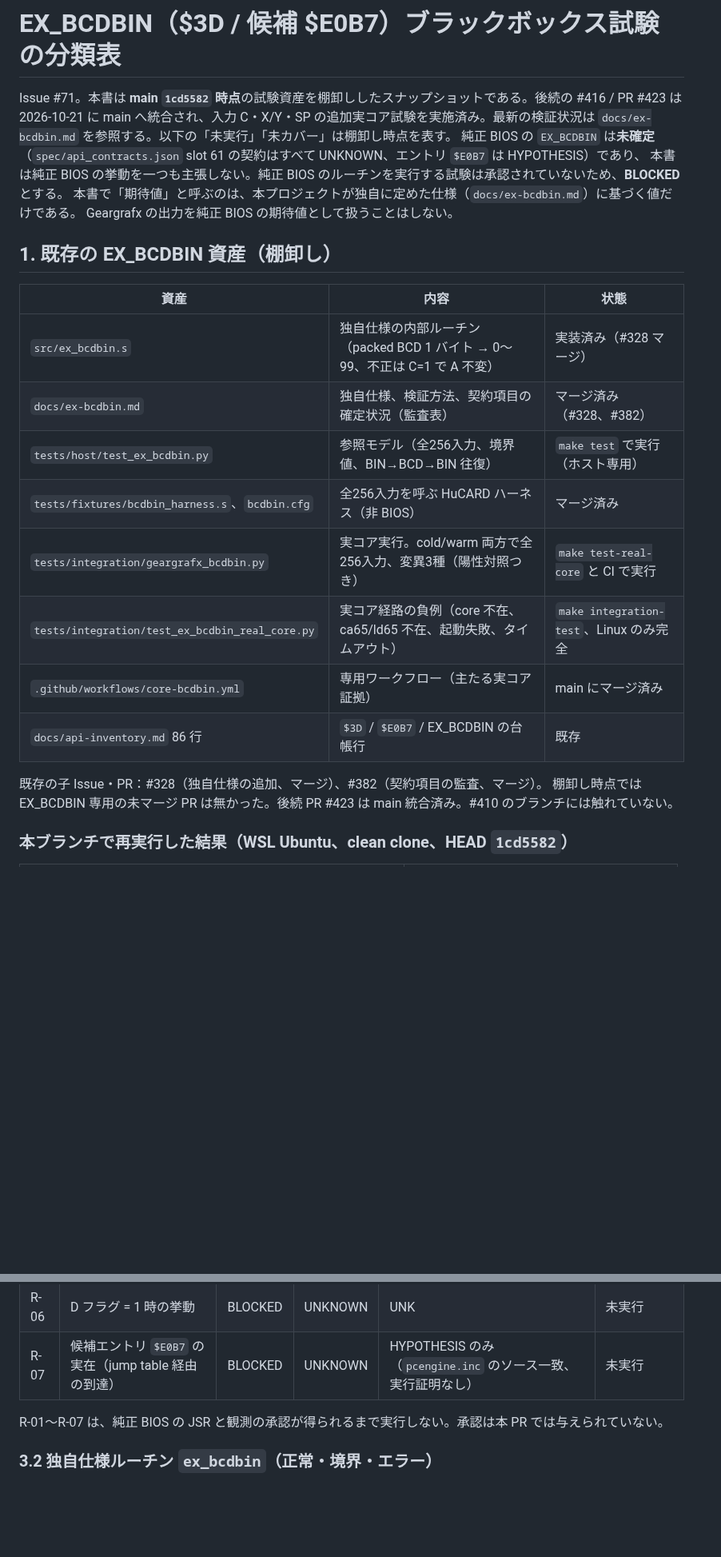
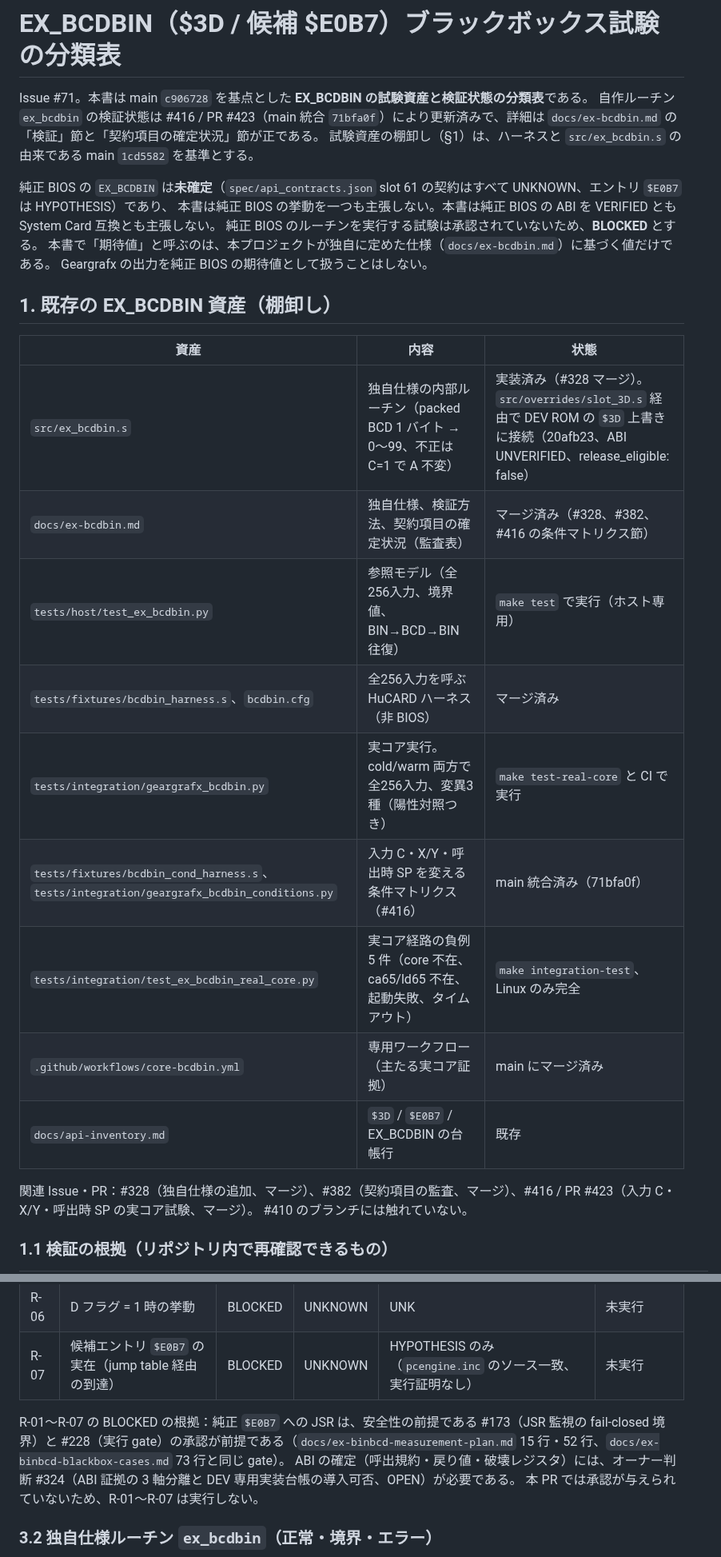
Before and after one commit to mao2009/oss-pce-cd-bios, a Markdown page: docs/ex-bcdbin-blackbox.md, 2 parts joined by grey strips. Shown at 80% size. GitHub-like rendering; blank space fills up the shorter version.

```diff
--- a/docs/ex-bcdbin-blackbox.md
+++ b/docs/ex-bcdbin-blackbox.md
@@ -1,8 +1,12 @@
 # EX_BCDBIN（$3D / 候補 $E0B7）ブラックボックス試験の分類表
 
-Issue #71。本書は **main `1cd5582` 時点**の試験資産を棚卸ししたスナップショットである。後続の #416 / PR #423 は 2026-10-21 に main へ統合され、入力 C・X/Y・SP の追加実コア試験を実施済み。最新の検証状況は `docs/ex-bcdbin.md` を参照する。以下の「未実行」「未カバー」は棚卸し時点を表す。
+Issue #71。本書は main `c906728` を基点とした **EX_BCDBIN の試験資産と検証状態の分類表**である。
+自作ルーチン `ex_bcdbin` の検証状態は #416 / PR #423（main 統合 `71bfa0f`）により更新済みで、詳細は `docs/ex-bcdbin.md` の「検証」節と「契約項目の確定状況」節が正である。
+試験資産の棚卸し（§1）は、ハーネスと `src/ex_bcdbin.s` の由来である main `1cd5582` を基準とする。
+
 純正 BIOS の `EX_BCDBIN` は**未確定**（`spec/api_contracts.json` slot 61 の契約はすべて UNKNOWN、エントリ `$E0B7` は HYPOTHESIS）であり、
-本書は純正 BIOS の挙動を一つも主張しない。純正 BIOS のルーチンを実行する試験は承認されていないため、**BLOCKED** とする。
+本書は純正 BIOS の挙動を一つも主張しない。本書は純正 BIOS の ABI を VERIFIED とも System Card 互換とも主張しない。
+純正 BIOS のルーチンを実行する試験は承認されていないため、**BLOCKED** とする。
 本書で「期待値」と呼ぶのは、本プロジェクトが独自に定めた仕様（`docs/ex-bcdbin.md`）に基づく値だけである。
 Geargrafx の出力を純正 BIOS の期待値として扱うことはしない。
 
@@ -10,17 +14,18 @@ Geargrafx の出力を純正 BIOS の期待値として扱うことはしない
 
 | 資産 | 内容 | 状態 |
 | --- | --- | --- |
-| `src/ex_bcdbin.s` | 独自仕様の内部ルーチン（packed BCD 1 バイト → 0〜99、不正は C=1 で A 不変） | 実装済み（#328 マージ） |
-| `docs/ex-bcdbin.md` | 独自仕様、検証方法、契約項目の確定状況（監査表） | マージ済み（#328、#382） |
+| `src/ex_bcdbin.s` | 独自仕様の内部ルーチン（packed BCD 1 バイト → 0〜99、不正は C=1 で A 不変） | 実装済み（#328 マージ）。`src/overrides/slot_3D.s` 経由で DEV ROM の `$3D` 上書きに接続（20afb23、ABI UNVERIFIED、release_eligible: false） |
+| `docs/ex-bcdbin.md` | 独自仕様、検証方法、契約項目の確定状況（監査表） | マージ済み（#328、#382、#416 の条件マトリクス節） |
 | `tests/host/test_ex_bcdbin.py` | 参照モデル（全256入力、境界値、BIN→BCD→BIN 往復） | `make test` で実行（ホスト専用） |
 | `tests/fixtures/bcdbin_harness.s`、`bcdbin.cfg` | 全256入力を呼ぶ HuCARD ハーネス（非 BIOS） | マージ済み |
 | `tests/integration/geargrafx_bcdbin.py` | 実コア実行。cold/warm 両方で全256入力、変異3種（陽性対照つき） | `make test-real-core` と CI で実行 |
-| `tests/integration/test_ex_bcdbin_real_core.py` | 実コア経路の負例（core 不在、ca65/ld65 不在、起動失敗、タイムアウト） | `make integration-test`、Linux のみ完全 |
+| `tests/fixtures/bcdbin_cond_harness.s`、`tests/integration/geargrafx_bcdbin_conditions.py` | 入力 C・X/Y・呼出時 SP を変える条件マトリクス（#416） | main 統合済み（71bfa0f） |
+| `tests/integration/test_ex_bcdbin_real_core.py` | 実コア経路の負例 5 件（core 不在、ca65/ld65 不在、起動失敗、タイムアウト） | `make integration-test`、Linux のみ完全 |
 | `.github/workflows/core-bcdbin.yml` | 専用ワークフロー（主たる実コア証拠） | main にマージ済み |
-| `docs/api-inventory.md` 86 行 | `$3D` / `$E0B7` / EX_BCDBIN の台帳行 | 既存 |
+| `docs/api-inventory.md` | `$3D` / `$E0B7` / EX_BCDBIN の台帳行 | 既存 |
 
-既存の子 Issue・PR：#328（独自仕様の追加、マージ）、#382（契約項目の監査、マージ）。
-棚卸し時点では EX_BCDBIN 専用の未マージ PR は無かった。後続 PR #423 は main 統合済み。#410 のブランチには触れていない。
+関連 Issue・PR：#328（独自仕様の追加、マージ）、#382（契約項目の監査、マージ）、#416 / PR #423（入力 C・X/Y・呼出時 SP の実コア試験、マージ）。
+#410 のブランチには触れていない。
 
-### 本ブランチで再実行した結果（WSL Ubuntu、clean clone、HEAD `1cd5582`）
+### 1.1 検証の根拠（リポジトリ内で再確認できるもの）
 
@@ -52,7 +59,9 @@ Geargrafx の出力を純正 BIOS の期待値として扱うことはしない
 | R-06 | D フラグ = 1 時の挙動 | BLOCKED | UNKNOWN | UNK | 未実行 |
 | R-07 | 候補エントリ `$E0B7` の実在（jump table 経由の到達） | BLOCKED | UNKNOWN | HYPOTHESIS のみ（`pcengine.inc` のソース一致、実行証明なし） | 未実行 |
 
-R-01〜R-07 は、純正 BIOS の JSR と観測の承認が得られるまで実行しない。承認は本 PR では与えられていない。
+R-01〜R-07 の BLOCKED の根拠：純正 `$E0B7` への JSR は、安全性の前提である #173（JSR 監視の fail-closed 境界）と #228（実行 gate）の承認が前提である（`docs/ex-binbcd-measurement-plan.md` 15 行・52 行、`docs/ex-binbcd-blackbox-cases.md` 73 行と同じ gate）。
+ABI の確定（呼出規約・戻り値・破壊レジスタ）には、オーナー判断 #324（ABI 証拠の 3 軸分離と DEV 専用実装台帳の導入可否、OPEN）が必要である。
+本 PR では承認が与えられていないため、R-01〜R-07 は実行しない。
 
 ### 3.2 独自仕様ルーチン `ex_bcdbin`（正常・境界・エラー）
 
```
Also changed, not shown: other parts of docs/ex-bcdbin-blackbox.md (+33 -34 lines).
